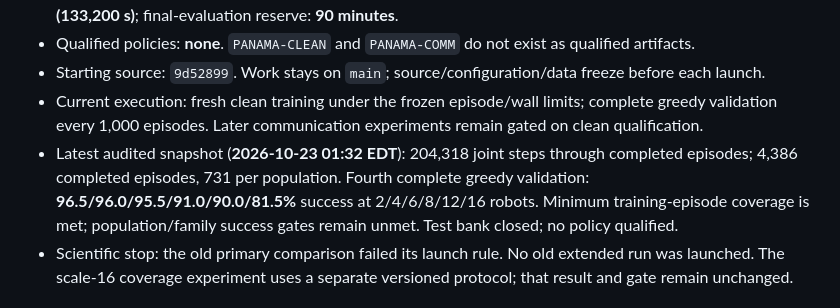
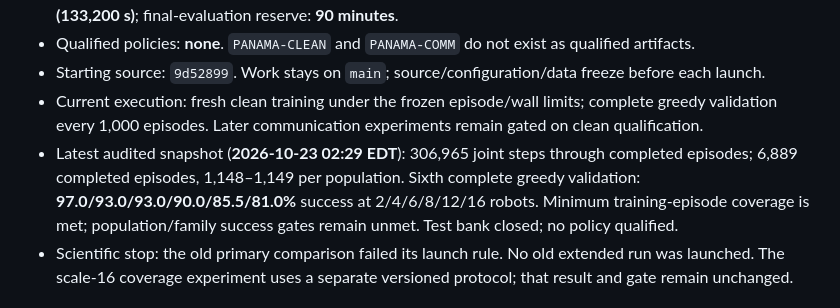
Before and after one commit to arman-dogru/SANGIN-MARL-DT, a Markdown page: plan.md, the part around one of its changes. GitHub-like rendering.

```diff
--- a/plan.md
+++ b/plan.md
@@ -10,9 +10,9 @@
 - Qualified policies: **none**. `PANAMA-CLEAN` and `PANAMA-COMM` do not exist as qualified artifacts.
 - Starting source: `9d52899`. Work stays on `main`; source/configuration/data freeze before each launch.
 - Current execution: fresh clean training under the frozen episode/wall limits; complete greedy validation every 1,000 episodes. Later communication experiments remain gated on clean qualification.
-- Latest audited snapshot (**2026-10-23 01:32 EDT**): 204,318 joint steps through completed episodes;
-  4,386 completed episodes, 731 per population. Fourth complete greedy validation:
-  **96.5/96.0/95.5/91.0/90.0/81.5%** success at 2/4/6/8/12/16 robots. Minimum training-episode
+- Latest audited snapshot (**2026-10-23 02:29 EDT**): 306,965 joint steps through completed episodes;
+  6,889 completed episodes, 1,148–1,149 per population. Sixth complete greedy validation:
+  **97.0/93.0/93.0/90.0/85.5/81.0%** success at 2/4/6/8/12/16 robots. Minimum training-episode
   coverage is met; population/family success gates remain unmet. Test bank closed; no policy qualified.
 - Scientific stop: the old primary comparison failed its launch rule. No old extended run was launched.
   The scale-16 coverage experiment uses a separate versioned protocol; that result and gate remain unchanged.
```
Also changed, not shown: other parts of plan.md (+43 -0 lines).
